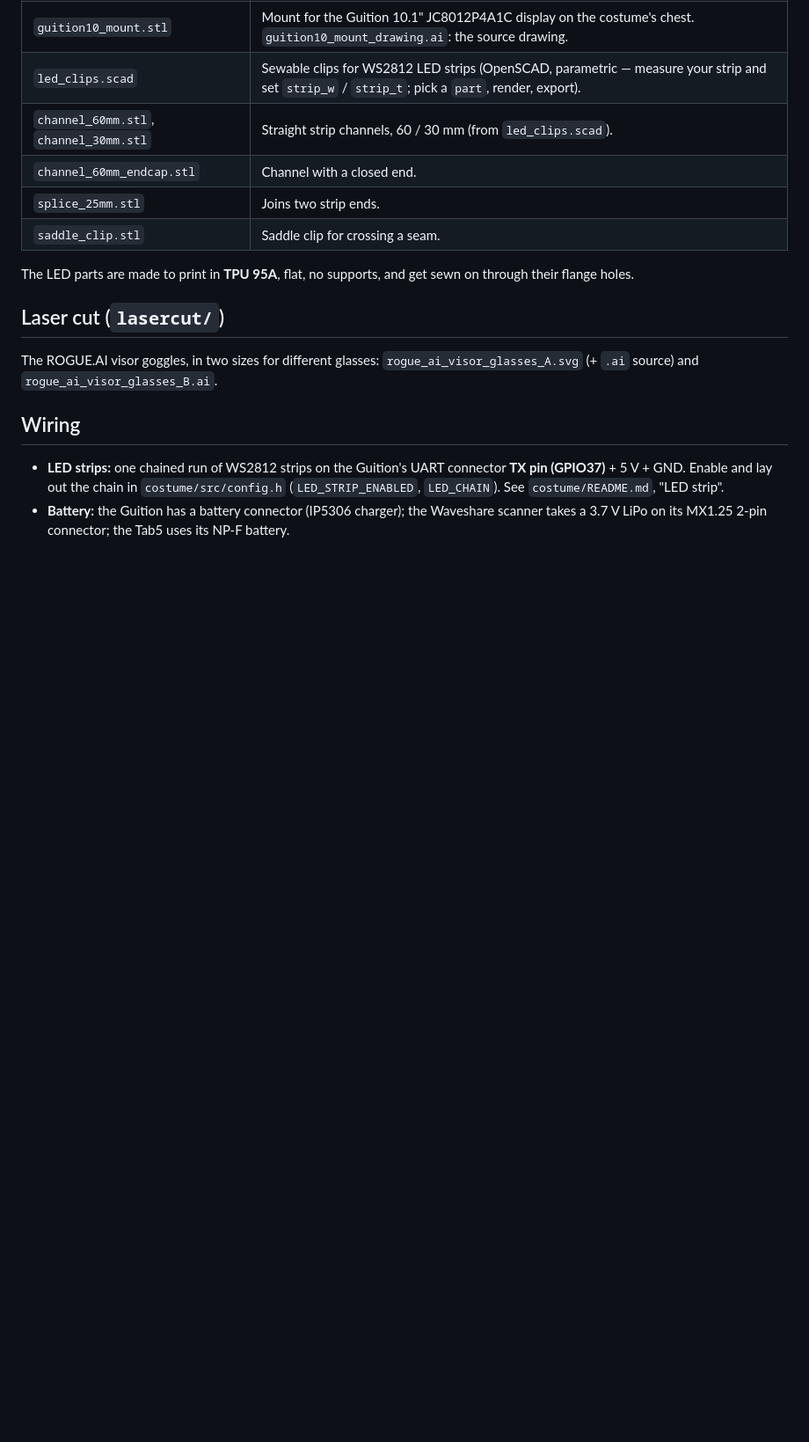
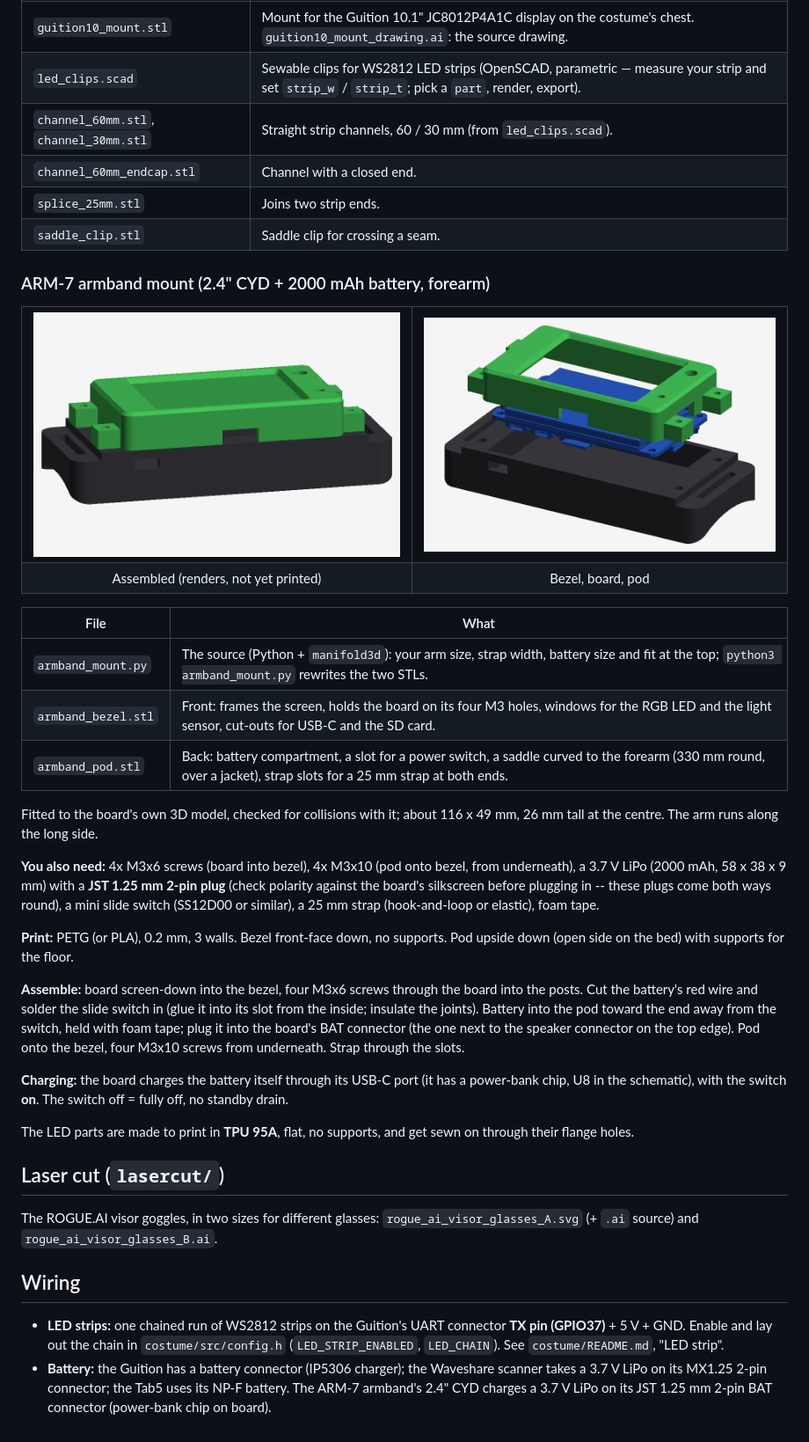
Before and after one commit to alinke/rogue-ai-costume, a Markdown page: hardware/README.md, the part around the change. Shown at 88% size. GitHub-like rendering; pictures changed too: docs/images/armband-mount-exploded.png (added), docs/images/armband-mount.png (added); blank space fills up the shorter version.

Commit message:
ARM-7 armband mount: parametric bezel + battery pod with forearm saddle and strap slots (manifold3d), STLs, renders
Co-Authored-By: Claude Opus 5.5 <noreply@anthropic.com>

```diff
--- a/hardware/README.md
+++ b/hardware/README.md
@@ -30,6 +30,48 @@ back stays reachable (USB ports, SD card, the UART/LED connector).
 | `splice_25mm.stl` | Joins two strip ends. |
 | `saddle_clip.stl` | Saddle clip for crossing a seam. |
 
+### ARM-7 armband mount (2.4" CYD + 2000 mAh battery, forearm)
+
+<table>
+<tr>
+<td><img src="../docs/images/armband-mount.png" alt="Armband mount assembled: green bezel on a dark battery pod with strap slots at both ends"></td>
+<td><img src="../docs/images/armband-mount-exploded.png" alt="Exploded: bezel, the ESP32-2432S024C board, battery pod"></td>
+</tr>
+<tr>
+<td align="center">Assembled (renders, not yet printed)</td>
+<td align="center">Bezel, board, pod</td>
+</tr>
+</table>
+
+| File | What |
+|---|---|
+| `armband_mount.py` | The source (Python + `manifold3d`): your arm size, strap width, battery size and fit at the top; `python3 armband_mount.py` rewrites the two STLs. |
+| `armband_bezel.stl` | Front: frames the screen, holds the board on its four M3 holes, windows for the RGB LED and the light sensor, cut-outs for USB-C and the SD card. |
+| `armband_pod.stl` | Back: battery compartment, a slot for a power switch, a saddle curved to the forearm (330 mm round, over a jacket), strap slots for a 25 mm strap at both ends. |
+
+Fitted to the board's own 3D model, checked for collisions with it; about
+116 x 49 mm, 26 mm tall at the centre. The arm runs along the long side.
+
+**You also need:** 4x M3x6 screws (board into bezel), 4x M3x10 (pod onto
+bezel, from underneath), a 3.7 V LiPo (2000 mAh, 58 x 38 x 9 mm) with a
+**JST 1.25 mm 2-pin plug** (check polarity against the board's silkscreen
+before plugging in -- these plugs come both ways round), a mini slide switch
+(SS12D00 or similar), a 25 mm strap (hook-and-loop or elastic), foam tape.
+
+**Print:** PETG (or PLA), 0.2 mm, 3 walls. Bezel front-face down, no supports.
+Pod upside down (open side on the bed) with supports for the floor.
+
+**Assemble:** board screen-down into the bezel, four M3x6 screws through the
+board into the posts. Cut the battery's red wire and solder the slide switch in
+(glue it into its slot from the inside; insulate the joints). Battery into the
+pod toward the end away from the switch, held with foam tape; plug it into the
+board's BAT connector (the one next to the speaker connector on the top edge).
+Pod onto the bezel, four M3x10 screws from underneath. Strap through the slots.
+
+**Charging:** the board charges the battery itself through its USB-C port (it
+has a power-bank chip, U8 in the schematic), with the switch **on**. The switch
+off = fully off, no standby drain.
+
 The LED parts are made to print in **TPU 95A**, flat, no supports, and get
 sewn on through their flange holes.
 
@@ -46,4 +88,5 @@ The ROGUE.AI visor goggles, in two sizes for different glasses:
   `costume/README.md`, "LED strip".
 - **Battery:** the Guition has a battery connector (IP5306 charger); the
   Waveshare scanner takes a 3.7 V LiPo on its MX1.25 2-pin connector; the Tab5
-  uses its NP-F battery.
+  uses its NP-F battery. The ARM-7 armband's 2.4" CYD charges a 3.7 V LiPo on
+  its JST 1.25 mm 2-pin BAT connector (power-bank chip on board).
```
Also changed, not shown: 3 other files.
